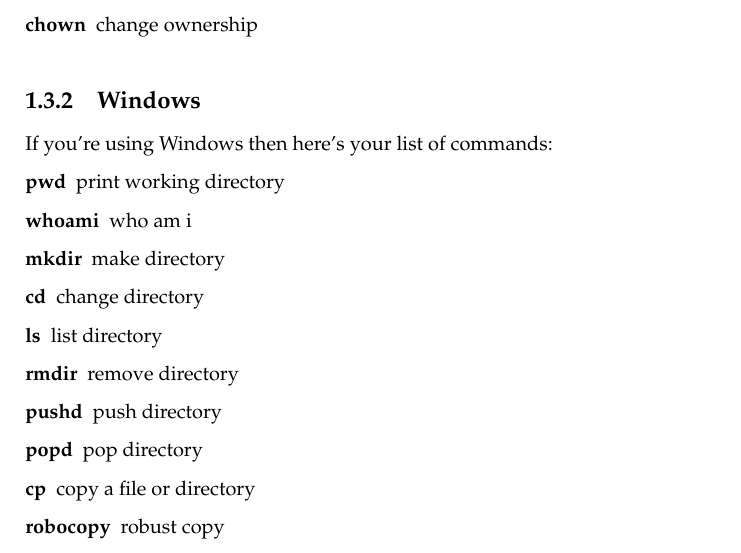
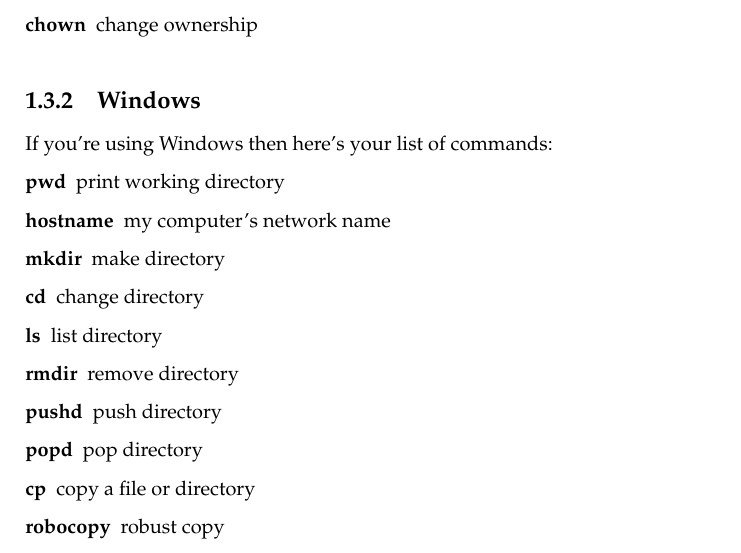
Before and after one commit to finderL/clicc-cn, a LaTeX book (book.tex, which reads ex1.tex): part of page 16 of 76, cut so that both start at the same text. Compiled offline with pdfLaTeX.

Commit message:
whoami is gone, now hostname is the one.

```diff
--- a/ex1.tex
+++ b/ex1.tex
@@ -112,7 +112,7 @@
 
 \begin{description}
 \item[pwd] print working directory
-\item[whoami] who am i
+\item[hostname] my computer's network name
 \item[mkdir] make directory
 \item[cd] change directory
 \item[ls] list directory
```
Also changed, not shown: ex1.tex (2 more changed lines), 1 other file.
